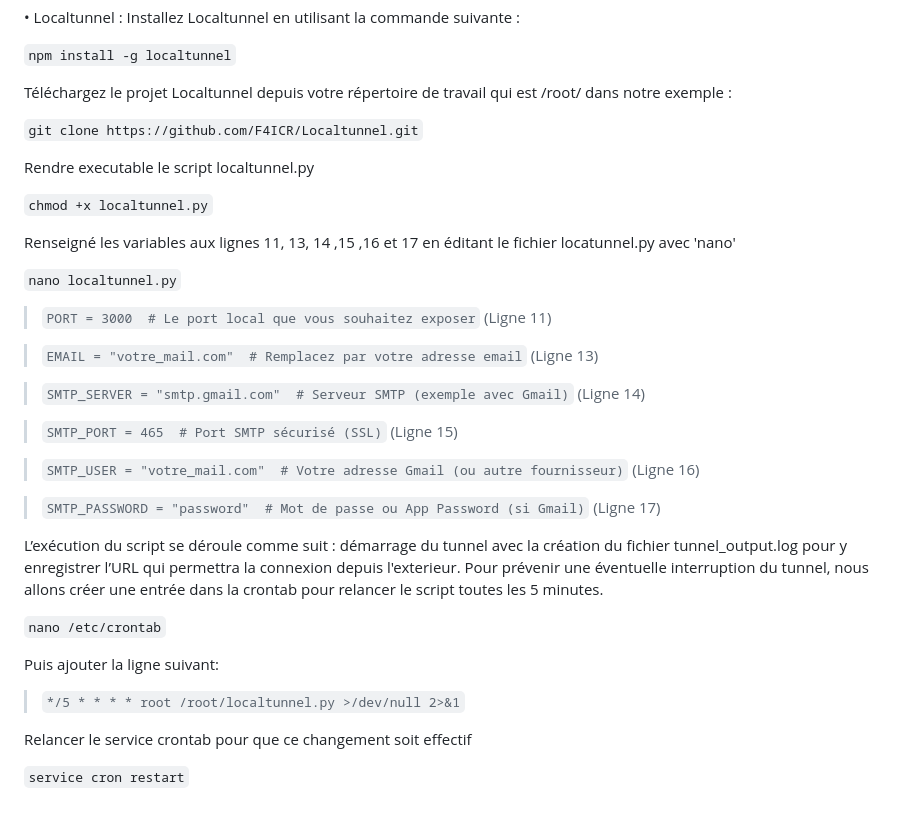
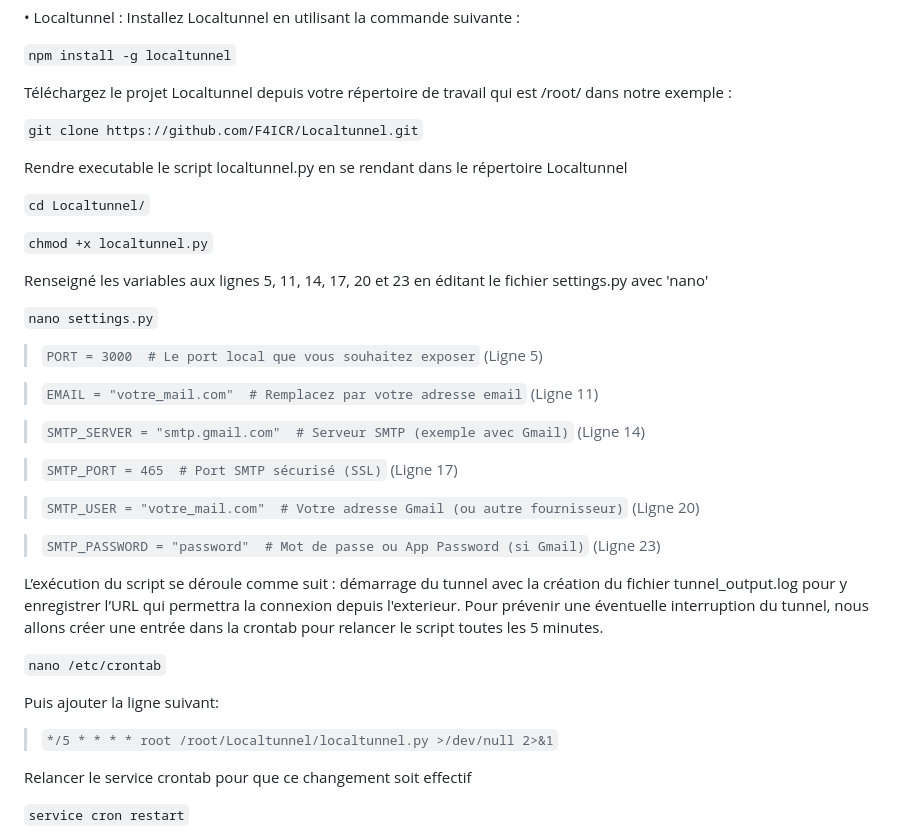
Before and after one commit to F4ICR/Localtunnel, a Markdown page: README.md, the part around the change. Drawn GitHub-style; blank space fills up the shorter version.

```diff
--- a/README.md
+++ b/README.md
@@ -28,25 +28,27 @@ Téléchargez le projet Localtunnel depuis votre répertoire de travail qui est
 
 `git clone https://github.com/F4ICR/Localtunnel.git`
 
-Rendre executable le script localtunnel.py
+Rendre executable le script localtunnel.py en se rendant dans le répertoire Localtunnel
+
+`cd Localtunnel/`
 
 `chmod +x localtunnel.py`
 
-Renseigné les variables aux lignes 11, 13, 14 ,15 ,16 et 17 en éditant le fichier locatunnel.py avec 'nano'
+Renseigné les variables aux lignes 5, 11, 14, 17, 20 et 23 en éditant le fichier settings.py avec 'nano'
 
-`nano localtunnel.py`
+`nano settings.py`
 
-> `PORT = 3000  # Le port local que vous souhaitez exposer` (Ligne 11)
+> `PORT = 3000  # Le port local que vous souhaitez exposer` (Ligne 5)
 
-> `EMAIL = "votre_mail.com"  # Remplacez par votre adresse email` (Ligne 13)
+> `EMAIL = "votre_mail.com"  # Remplacez par votre adresse email` (Ligne 11)
 
 > `SMTP_SERVER = "smtp.gmail.com"  # Serveur SMTP (exemple avec Gmail)` (Ligne 14)
 
-> `SMTP_PORT = 465  # Port SMTP sécurisé (SSL)` (Ligne 15)
+> `SMTP_PORT = 465  # Port SMTP sécurisé (SSL)` (Ligne 17)
 
-> `SMTP_USER = "votre_mail.com"  # Votre adresse Gmail (ou autre fournisseur)` (Ligne 16)
+> `SMTP_USER = "votre_mail.com"  # Votre adresse Gmail (ou autre fournisseur)` (Ligne 20)
 
-> `SMTP_PASSWORD = "password"  # Mot de passe ou App Password (si Gmail)` (Ligne 17)
+> `SMTP_PASSWORD = "password"  # Mot de passe ou App Password (si Gmail)` (Ligne 23)
 
 L’exécution du script se déroule comme suit : démarrage du tunnel avec la création du fichier tunnel_output.log pour y enregistrer l’URL qui permettra la connexion depuis l'exterieur. Pour prévenir une éventuelle interruption du tunnel, nous allons créer une entrée dans la crontab pour relancer le script toutes les 5 minutes.
 
@@ -54,7 +56,7 @@ L’exécution du script se déroule comme suit : démarrage du tunnel avec la c
 
 Puis ajouter la ligne suivant:
 
-> `*/5 * * * * root /root/localtunnel.py >/dev/null 2>&1`
+> `*/5 * * * * root /root/Localtunnel/localtunnel.py >/dev/null 2>&1`
 
 Relancer le service crontab pour que ce changement soit effectif
 
```
